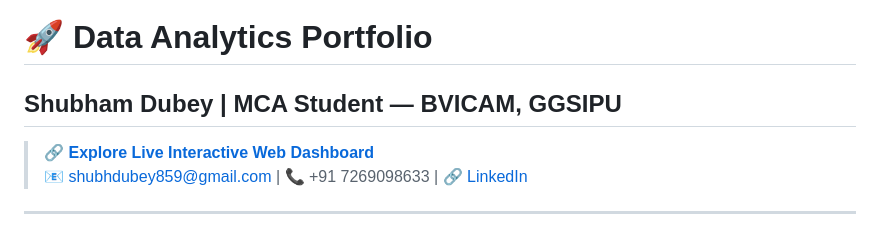
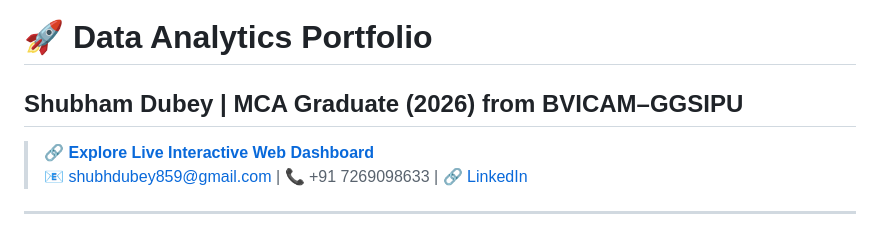
Before and after one commit to shubh0705-ind/Shubham_Dubey_Analyst_Portfolio, a Markdown page: README.md, the part around the change. GitHub-like rendering.

Commit message:
Update title and education status in README

```diff
--- a/README.md
+++ b/README.md
@@ -1,5 +1,5 @@
 # 🚀 Data Analytics Portfolio
-## Shubham Dubey | MCA Student — BVICAM, GGSIPU
+## Shubham Dubey | MCA Graduate (2026) from BVICAM–GGSIPU
 
 > 🔗 **[Explore Live Interactive Web Dashboard](https://shubh0705-ind.github.io/Shubham_Dubey_Portfolio/)**
 > 📧 shubhdubey859@gmail.com | 📞 +91 7269098633 | 🔗 [LinkedIn](https://linkedin.com/in/shubham-dubey-b76a92138)
```
